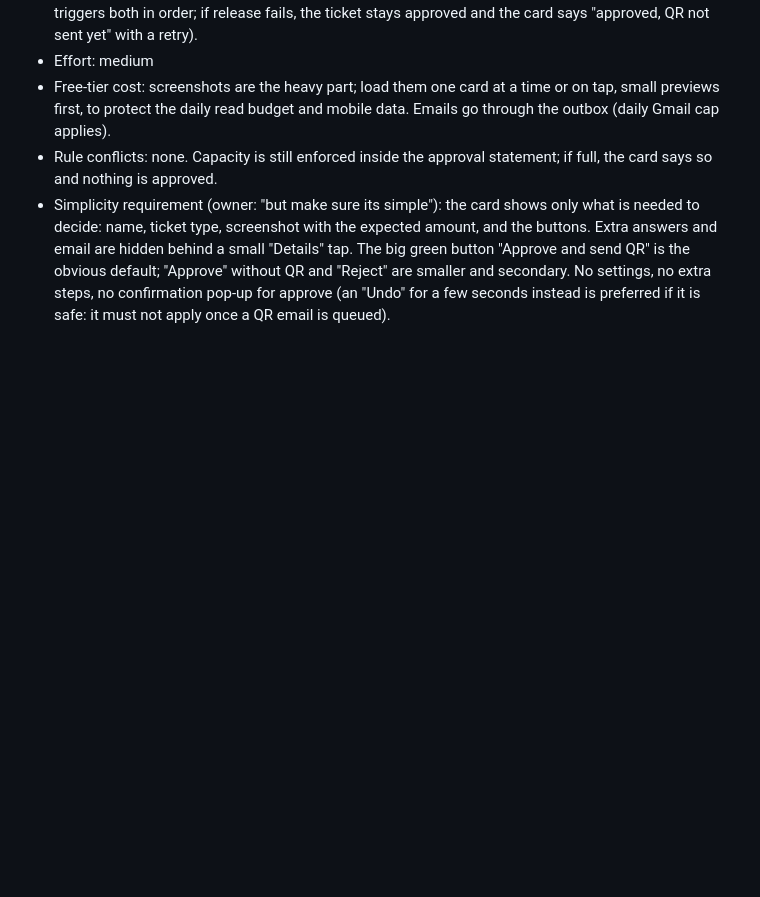
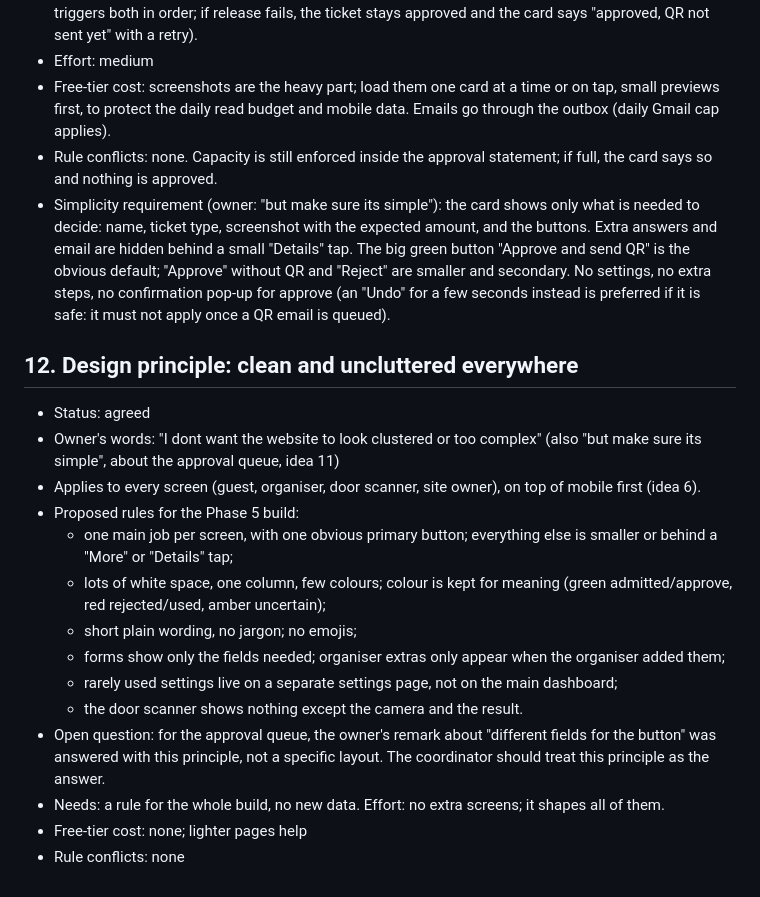
Before and after one commit to Youssef-2312/sahra, a Markdown page: docs/IDEAS.md, the part around the change. Rendered like a GitHub page; blank space fills up the shorter version.

Commit message:
Ideas: clean uncluttered design principle
Co-Authored-By: Claude Sonnet 5.5 <noreply@anthropic.com>
Claude-Session: https://claude.ai/code/session_01L136W38TRmPbNKKuCcq1dx

```diff
--- a/docs/IDEAS.md
+++ b/docs/IDEAS.md
@@ -167,3 +167,20 @@ coordinator's session. Status: agreed, rejected or open.
 - Free-tier cost: screenshots are the heavy part; load them one card at a time or on tap, small previews first, to protect the daily read budget and mobile data. Emails go through the outbox (daily Gmail cap applies).
 - Rule conflicts: none. Capacity is still enforced inside the approval statement; if full, the card says so and nothing is approved.
 - Simplicity requirement (owner: "but make sure its simple"): the card shows only what is needed to decide: name, ticket type, screenshot with the expected amount, and the buttons. Extra answers and email are hidden behind a small "Details" tap. The big green button "Approve and send QR" is the obvious default; "Approve" without QR and "Reject" are smaller and secondary. No settings, no extra steps, no confirmation pop-up for approve (an "Undo" for a few seconds instead is preferred if it is safe: it must not apply once a QR email is queued).
+
+## 12. Design principle: clean and uncluttered everywhere
+
+- Status: agreed
+- Owner's words: "I dont want the website to look clustered or too complex" (also "but make sure its simple", about the approval queue, idea 11)
+- Applies to every screen (guest, organiser, door scanner, site owner), on top of mobile first (idea 6).
+- Proposed rules for the Phase 5 build:
+  - one main job per screen, with one obvious primary button; everything else is smaller or behind a "More" or "Details" tap;
+  - lots of white space, one column, few colours; colour is kept for meaning (green admitted/approve, red rejected/used, amber uncertain);
+  - short plain wording, no jargon; no emojis;
+  - forms show only the fields needed; organiser extras only appear when the organiser added them;
+  - rarely used settings live on a separate settings page, not on the main dashboard;
+  - the door scanner shows nothing except the camera and the result.
+- Open question: for the approval queue, the owner's remark about "different fields for the button" was answered with this principle, not a specific layout. The coordinator should treat this principle as the answer.
+- Needs: a rule for the whole build, no new data. Effort: no extra screens; it shapes all of them.
+- Free-tier cost: none; lighter pages help
+- Rule conflicts: none
```
